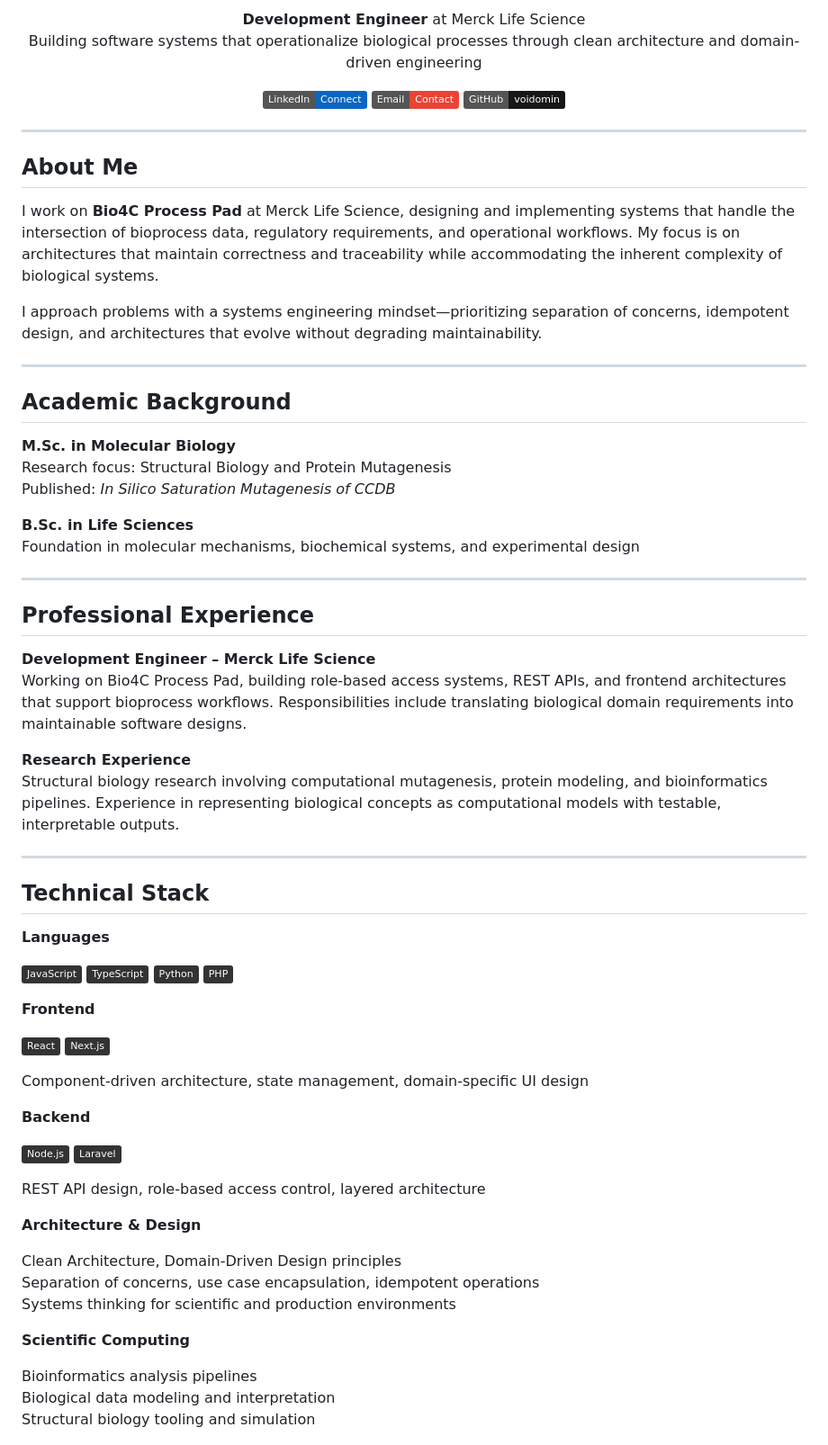
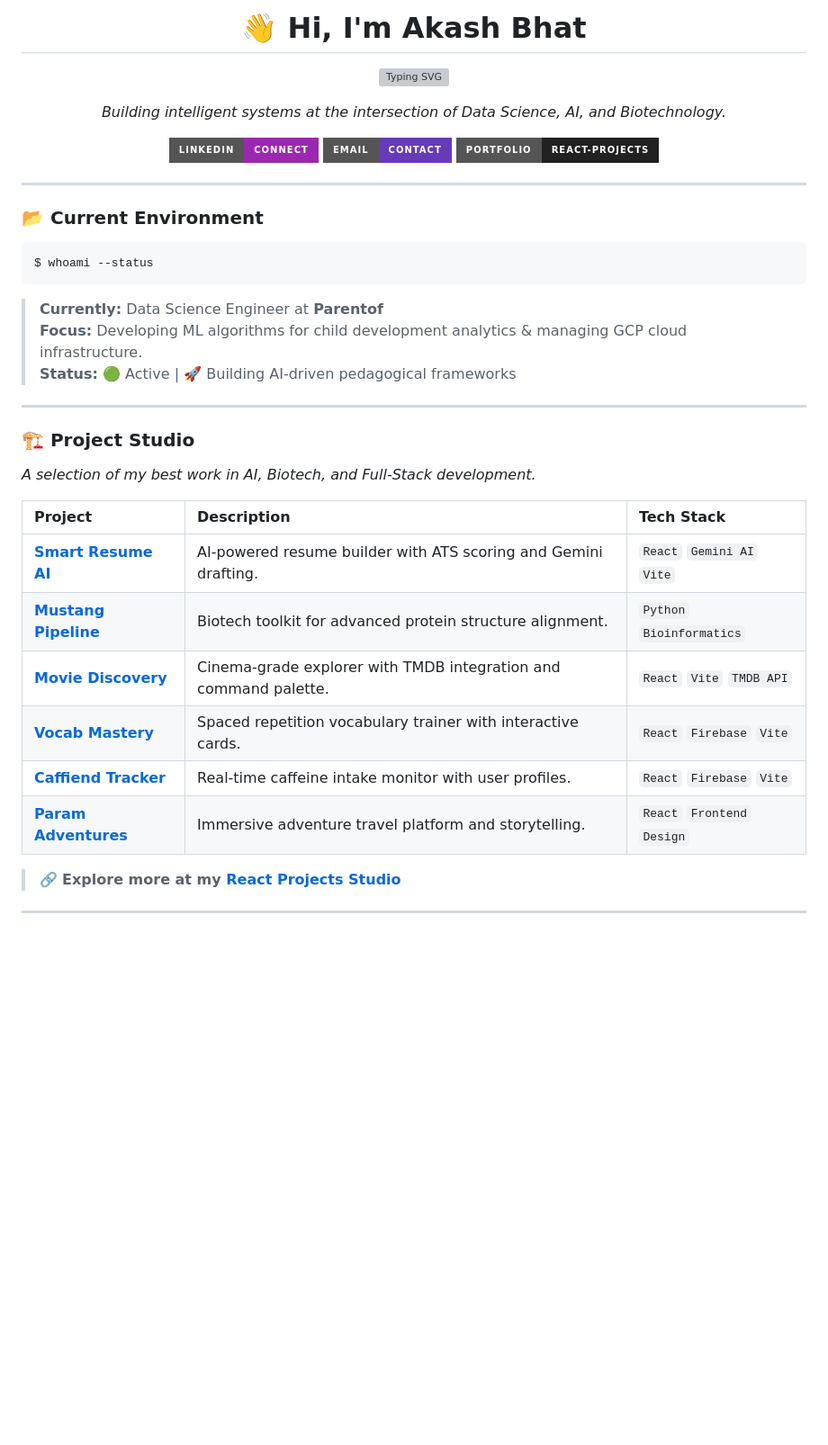
Before and after one commit to voidomin/voidomin, a Markdown page: README.md, the part around one of its changes. Shown at 90% size. Drawn GitHub-style; badges without logos; blank space fills up the shorter version; grey boxes are pictures that could not be loaded.

Commit message:
Upgrade profile with Purple Hacker aesthetic, animations, and Parentof job details

````diff
--- a/README.md
+++ b/README.md
@@ -4,76 +4,42 @@
 
-**Development Engineer** at Merck Life Science
-Building software systems that operationalize biological processes through clean architecture and domain-driven engineering
+# 👋 Hi, I'm Akash Bhat
 
-[![LinkedIn](https://img.shields.io/badge/LinkedIn-Connect-0A66C2?style=flat&logo=linkedin)](https://www.linkedin.com/in/akash-bhat-930346197)
-[![Email](https://img.shields.io/badge/Email-Contact-EA4335?style=flat&logo=gmail&logoColor=white)](mailto:akashkbhat4414@gmail.com)
-[![GitHub](https://img.shields.io/badge/GitHub-voidomin-181717?style=flat&logo=github)](https://github.com/voidomin)
+<a href="https://git.io/typing-svg"><img src="https://readme-typing-svg.demolab.com?font=Fira+Code&pause=1000&color=BB86FC&center=true&vCenter=true&width=435&lines=Data+Science+Engineer+%40+Parentof;Machine+Learning+Specialist;Cloud+Architecture+(GCP);Python+Developer;Biotech+Software+Engineer" alt="Typing SVG" /></a>
+
+*Building intelligent systems at the intersection of Data Science, AI, and Biotechnology.*
+
+[![LinkedIn](https://img.shields.io/badge/LinkedIn-Connect-9C27B0?style=for-the-badge&logo=linkedin)](https://www.linkedin.com/in/akash-bhat-930346197)
+[![Email](https://img.shields.io/badge/Email-Contact-673AB7?style=for-the-badge&logo=gmail&logoColor=white)](mailto:akashkbhat4414@gmail.com)
+[![Portfolio](https://img.shields.io/badge/Portfolio-React--Projects-212121?style=for-the-badge&logo=react)](https://voidomin.github.io/react-projects/)
 
 </div>
 
 ---
 
-## About Me
+### 📂 Current Environment
 
-I work on **Bio4C Process Pad** at Merck Life Science, designing and implementing systems that handle the intersection of bioprocess data, regulatory requirements, and operational workflows. My focus is on architectures that maintain correctness and traceability while accommodating the inherent complexity of biological systems.
-
-I approach problems with a systems engineering mindset—prioritizing separation of concerns, idempotent design, and architectures that evolve without degrading maintainability.
+```bash
+$ whoami --status
+```
+> **Currently:** Data Science Engineer at **Parentof**
+> **Focus:** Developing ML algorithms for child development analytics & managing GCP cloud infrastructure.
+> **Status:** 🟢 Active | 🚀 Building AI-driven pedagogical frameworks
 
 ---
 
-## Academic Background
+### 🏗️ Project Studio
+*A selection of my best work in AI, Biotech, and Full-Stack development.*
 
-**M.Sc. in Molecular Biology**
-Research focus: Structural Biology and Protein Mutagenesis
-Published: *In Silico Saturation Mutagenesis of CCDB*
+| Project | Description | Tech Stack |
+| :--- | :--- | :--- |
+| **[Smart Resume AI](https://voidomin.github.io/react-projects/)** | AI-powered resume builder with ATS scoring and Gemini drafting. | `React` `Gemini AI` `Vite` |
+| **[Mustang Pipeline](https://voidomin.github.io/react-projects/)** | Biotech toolkit for advanced protein structure alignment. | `Python` `Bioinformatics` |
+| **[Movie Discovery](https://voidomin.github.io/react-projects/)** | Cinema-grade explorer with TMDB integration and command palette. | `React` `Vite` `TMDB API` |
+| **[Vocab Mastery](https://voidomin.github.io/react-projects/)** | Spaced repetition vocabulary trainer with interactive cards. | `React` `Firebase` `Vite` |
+| **[Caffiend Tracker](https://voidomin.github.io/react-projects/)** | Real-time caffeine intake monitor with user profiles. | `React` `Firebase` `Vite` |
+| **[Param Adventures](https://voidomin.github.io/react-projects/)** | Immersive adventure travel platform and storytelling. | `React` `Frontend` `Design` |
 
-**B.Sc. in Life Sciences**
-Foundation in molecular mechanisms, biochemical systems, and experimental design
+> 🔗 **Explore more at my [React Projects Studio](https://voidomin.github.io/react-projects/)**
 
 ---
 
-## Professional Experience
-
-**Development Engineer – Merck Life Science**
-Working on Bio4C Process Pad, building role-based access systems, REST APIs, and frontend architectures that support bioprocess workflows. Responsibilities include translating biological domain requirements into maintainable software designs.
-
-**Research Experience**
-Structural biology research involving computational mutagenesis, protein modeling, and bioinformatics pipelines. Experience in representing biological concepts as computational models with testable, interpretable outputs.
-
----
-
-## Technical Stack
-
-**Languages**
-
-![JavaScript](https://img.shields.io/badge/-JavaScript-333333?style=flat&logo=javascript)
-![TypeScript](https://img.shields.io/badge/-TypeScript-333333?style=flat&logo=typescript)
-![Python](https://img.shields.io/badge/-Python-333333?style=flat&logo=python)
-![PHP](https://img.shields.io/badge/-PHP-333333?style=flat&logo=php)
-
-**Frontend**
-
-![React](https://img.shields.io/badge/-React-333333?style=flat&logo=react)
-![Next.js](https://img.shields.io/badge/-Next.js-333333?style=flat&logo=next.js)
-
-Component-driven architecture, state management, domain-specific UI design
-
-**Backend**
-
-![Node.js](https://img.shields.io/badge/-Node.js-333333?style=flat&logo=node.js)
-![Laravel](https://img.shields.io/badge/-Laravel-333333?style=flat&logo=laravel)
-
-REST API design, role-based access control, layered architecture
-
-**Architecture & Design**
-
-Clean Architecture, Domain-Driven Design principles
-Separation of concerns, use case encapsulation, idempotent operations
-Systems thinking for scientific and production environments
-
-**Scientific Computing**
-
-Bioinformatics analysis pipelines
-Biological data modeling and interpretation
-Structural biology tooling and simulation
-
````
Also changed, not shown: other parts of README.md (+54 -60 lines).
